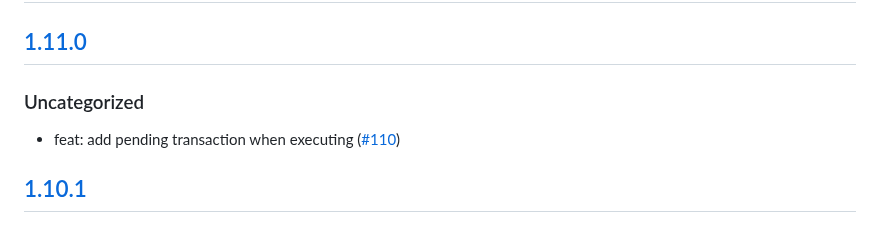
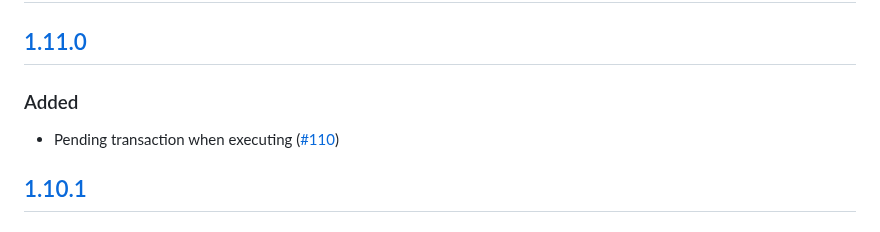
Before and after one commit to MetaMask/snap-tron-wallet, a Markdown page: packages/snap/CHANGELOG.md, the part around the change. GitHub-like rendering.

```diff
--- a/packages/snap/CHANGELOG.md
+++ b/packages/snap/CHANGELOG.md
@@ -9,9 +9,9 @@ and this project adheres to [Semantic Versioning](https://semver.org/spec/v2.0.0
 
 ## [1.11.0]
 
-### Uncategorized
+### Added
 
-- feat: add pending transaction when executing ([#110](https://github.com/MetaMask/snap-tron-wallet/pull/110))
+- Pending transaction when executing ([#110](https://github.com/MetaMask/snap-tron-wallet/pull/110))
 
 ## [1.10.1]
 
```
